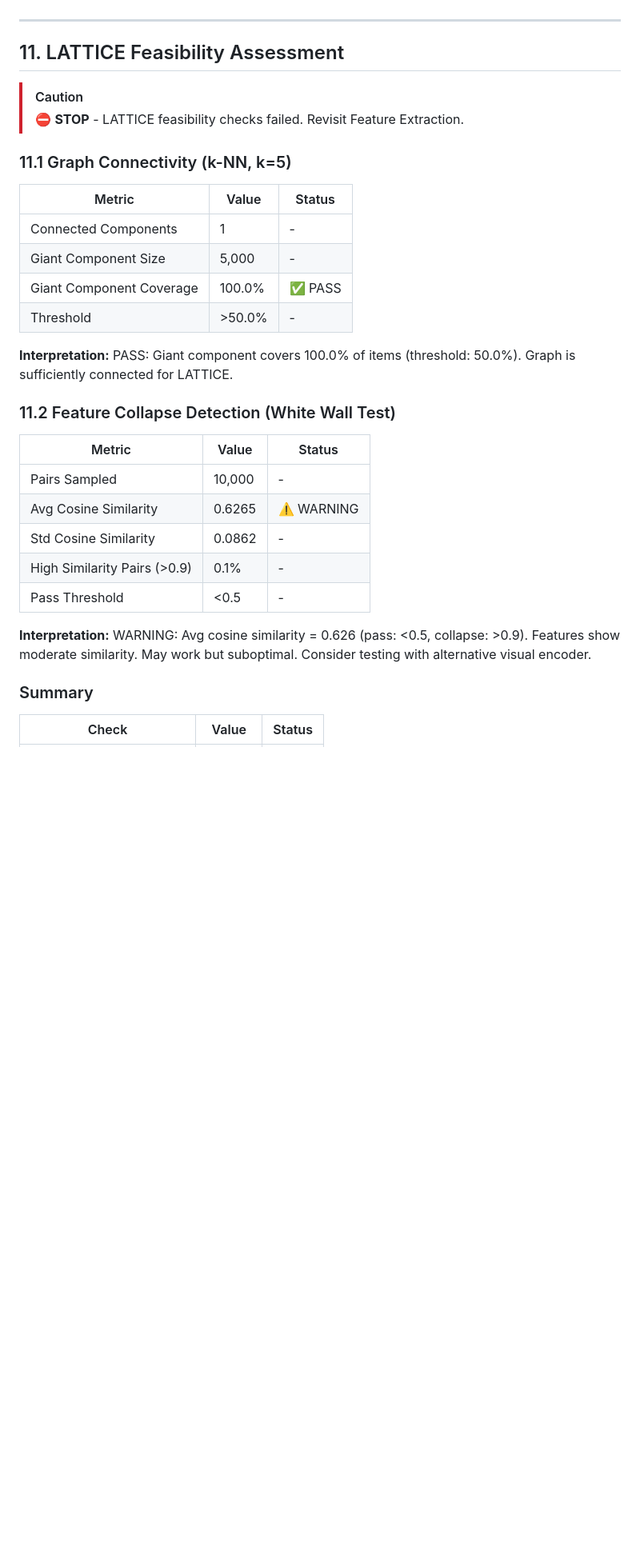
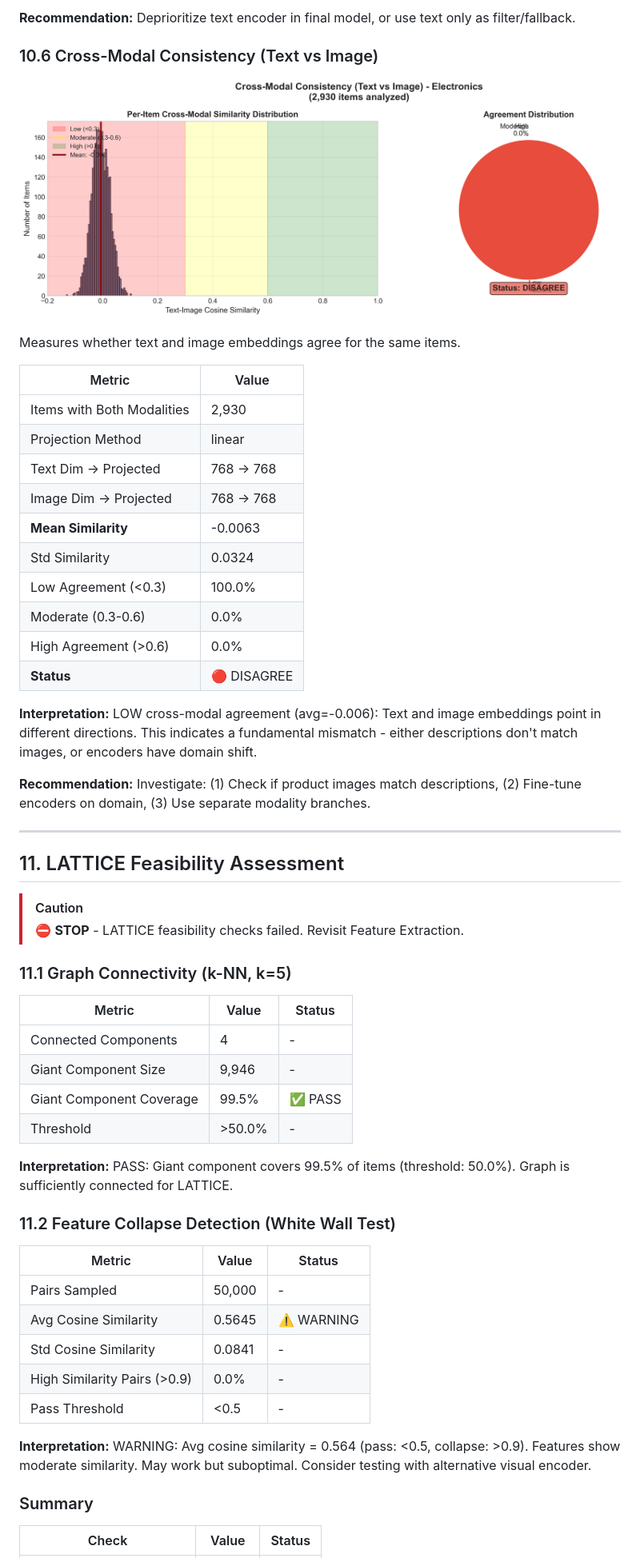
Before and after one commit to chienlax/final_cv, a Markdown page: docs/electronics_eda_report.md, the part around the change printed below. Shown: that part at 80% size. Drawn GitHub-style; pictures changed too: docs/figures/electronics/cross_modal_consistency_electronics.png (added); blank space fills up the shorter version.

Commit message:
finalize eda

```diff
--- a/docs/electronics_eda_report.md
+++ b/docs/electronics_eda_report.md
@@ -231,3 +262,27 @@ Evaluates whether random negative sampling produces informative training signal.
+**Recommendation:** Deprioritize text encoder in final model, or use text only as filter/fallback.
+
+### 10.6 Cross-Modal Consistency (Text vs Image)
+
+![Cross-Modal Consistency](figures/electronics/cross_modal_consistency_electronics.png)
+
+Measures whether text and image embeddings agree for the same items.
+
+| Metric | Value |
+|--------|-------|
+| Items with Both Modalities | 2,930 |
+| Projection Method | linear |
+| Text Dim → Projected | 768 → 768 |
+| Image Dim → Projected | 768 → 768 |
+| **Mean Similarity** | -0.0063 |
+| Std Similarity | 0.0324 |
+| Low Agreement (<0.3) | 100.0% |
+| Moderate (0.3-0.6) | 0.0% |
+| High Agreement (>0.6) | 0.0% |
+| **Status** | 🔴 DISAGREE |
+
+**Interpretation:** LOW cross-modal agreement (avg=-0.006): Text and image embeddings point in different directions. This indicates a fundamental mismatch - either descriptions don't match images, or encoders have domain shift.
+
+**Recommendation:** Investigate: (1) Check if product images match descriptions, (2) Fine-tune encoders on domain, (3) Use separate modality branches.
 
 
 ---
@@ -241,24 +296,24 @@ Evaluates whether random negative sampling produces informative training signal.
 
 | Metric | Value | Status |
 |--------|-------|--------|
-| Connected Components | 1 | - |
-| Giant Component Size | 5,000 | - |
-| Giant Component Coverage | 100.0% | ✅ PASS |
+| Connected Components | 4 | - |
+| Giant Component Size | 9,946 | - |
+| Giant Component Coverage | 99.5% | ✅ PASS |
 | Threshold | >50.0% | - |
 
-**Interpretation:** PASS: Giant component covers 100.0% of items (threshold: 50.0%). Graph is sufficiently connected for LATTICE.
+**Interpretation:** PASS: Giant component covers 99.5% of items (threshold: 50.0%). Graph is sufficiently connected for LATTICE.
 
 ### 11.2 Feature Collapse Detection (White Wall Test)
 
 | Metric | Value | Status |
 |--------|-------|--------|
-| Pairs Sampled | 10,000 | - |
-| Avg Cosine Similarity | 0.6265 | ⚠️ WARNING |
-| Std Cosine Similarity | 0.0862 | - |
-| High Similarity Pairs (>0.9) | 0.1% | - |
+| Pairs Sampled | 50,000 | - |
+| Avg Cosine Similarity | 0.5645 | ⚠️ WARNING |
+| Std Cosine Similarity | 0.0841 | - |
+| High Similarity Pairs (>0.9) | 0.0% | - |
 | Pass Threshold | <0.5 | - |
 
-**Interpretation:** WARNING: Avg cosine similarity = 0.626 (pass: <0.5, collapse: >0.9). Features show moderate similarity. May work but suboptimal. Consider testing with alternative visual encoder.
+**Interpretation:** WARNING: Avg cosine similarity = 0.564 (pass: <0.5, collapse: >0.9). Features show moderate similarity. May work but suboptimal. Consider testing with alternative visual encoder.
 
 ### Summary
 
```
Also changed, not shown: other parts of docs/electronics_eda_report.md (+93 -62 lines), docs/beauty_eda_report.md (+1 -0 lines), docs/clothing_eda_report.md (+1 -0 lines), docs/figures/electronics/bpr_hardness_electronics.png, docs/figures/electronics/modality_alignment_electronics.png, docs/figures/electronics/semantic_alignment_electronics.png (added), 2 other files.
